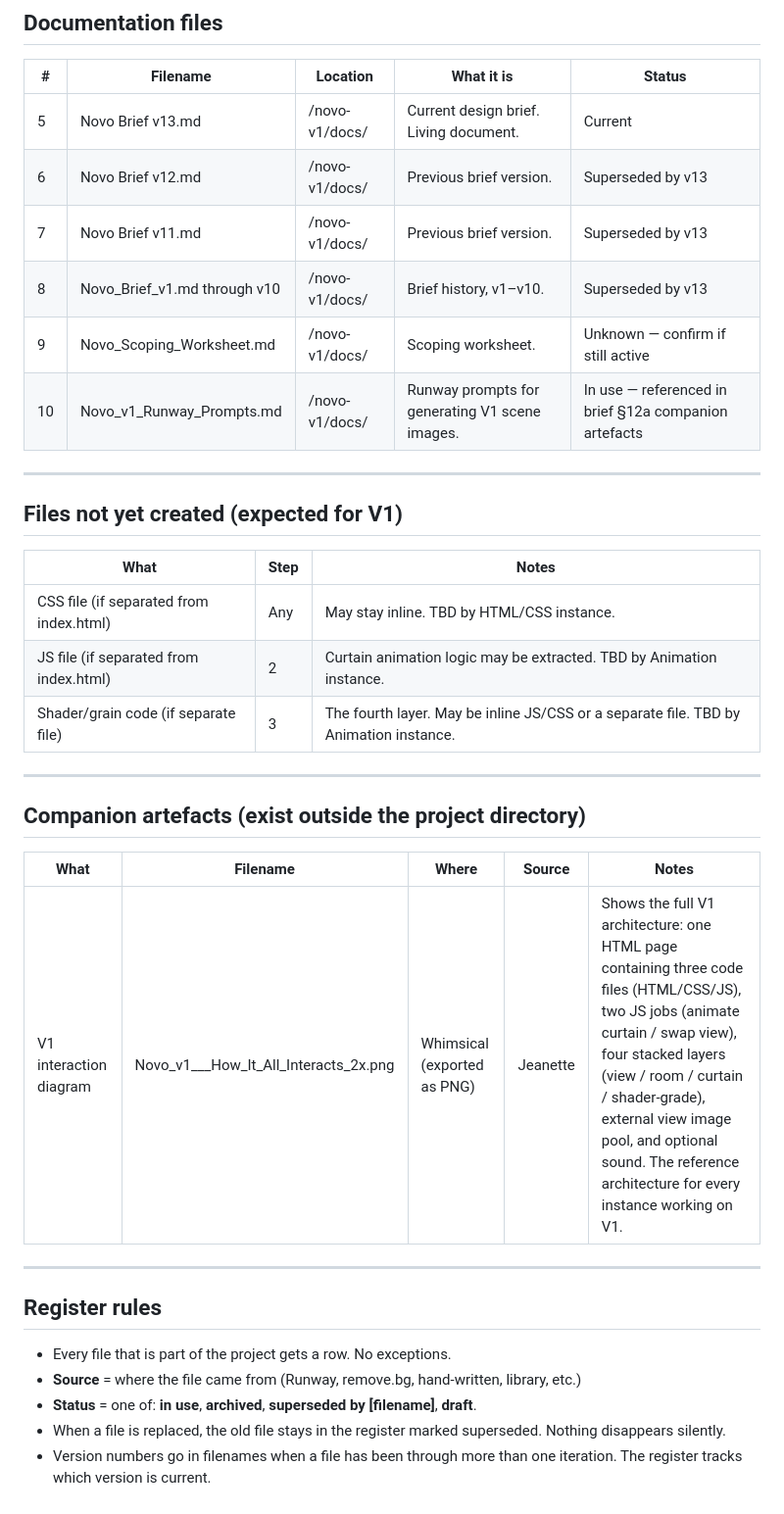
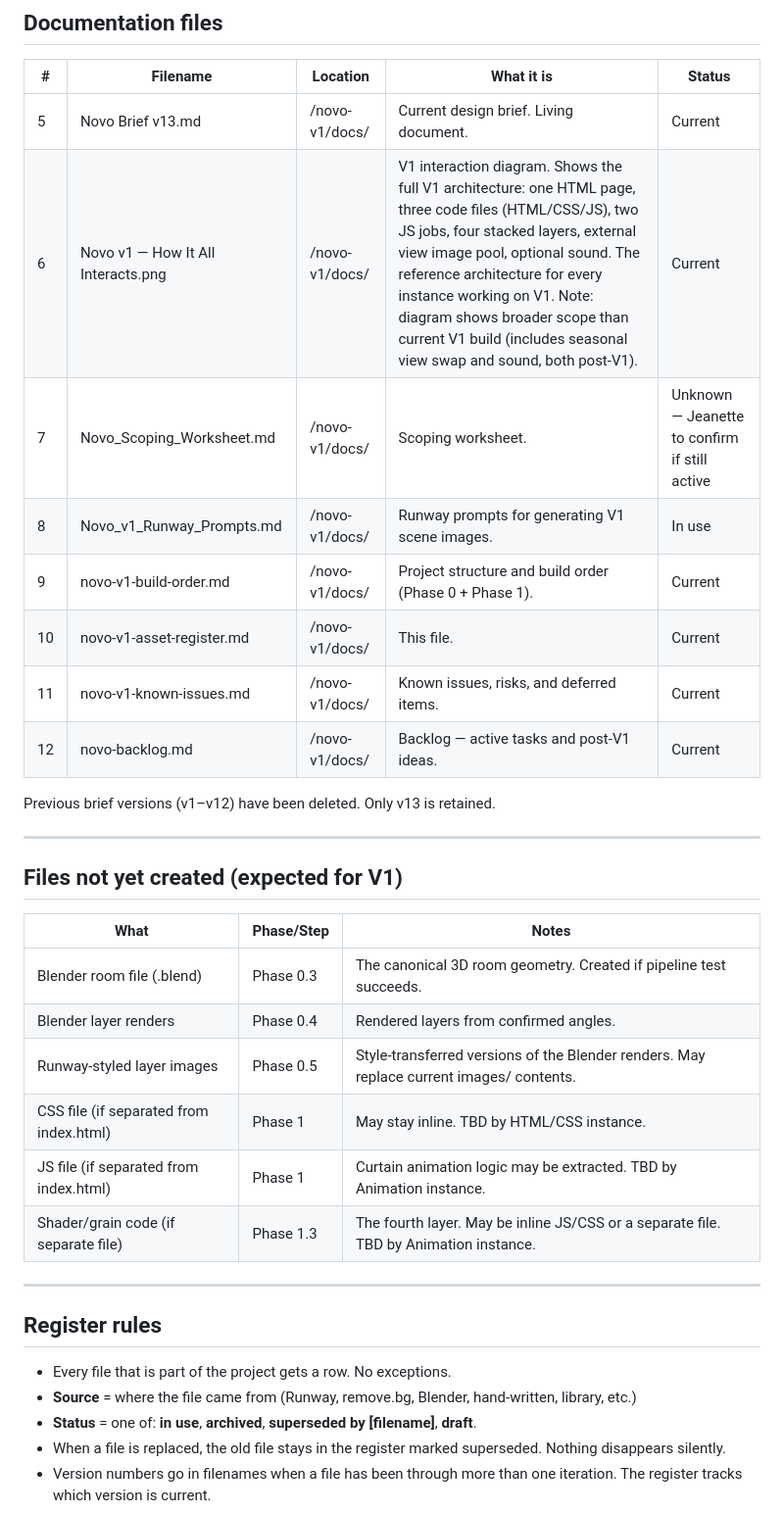
Before and after one commit to Jeanetteclaire/novo-v1, a Markdown page: docs/novo-v1-asset-register.md, the part around one of its changes. Shown at 98% size. Rendered like a GitHub page.

Commit message:
update project documents

```diff
--- a/docs/novo-v1-asset-register.md
+++ b/docs/novo-v1-asset-register.md
@@ -54,36 +47,35 @@ Note: The brief describes V1 as four stacked layers — view / room / curtain /
 | # | Filename | Location | What it is | Status |
 |---|----------|----------|-----------|--------|
 | 5 | Novo Brief v13.md | /novo-v1/docs/ | Current design brief. Living document. | Current |
-| 6 | Novo Brief v12.md | /novo-v1/docs/ | Previous brief version. | Superseded by v13 |
-| 7 | Novo Brief v11.md | /novo-v1/docs/ | Previous brief version. | Superseded by v13 |
-| 8 | Novo_Brief_v1.md through v10 | /novo-v1/docs/ | Brief history, v1–v10. | Superseded by v13 |
-| 9 | Novo_Scoping_Worksheet.md | /novo-v1/docs/ | Scoping worksheet. | Unknown — confirm if still active |
-| 10 | Novo_v1_Runway_Prompts.md | /novo-v1/docs/ | Runway prompts for generating V1 scene images. | In use — referenced in brief §12a companion artefacts |
+| 6 | Novo v1 — How It All Interacts.png | /novo-v1/docs/ | V1 interaction diagram. Shows the full V1 architecture: one HTML page, three code files (HTML/CSS/JS), two JS jobs, four stacked layers, external view image pool, optional sound. The reference architecture for every instance working on V1. Note: diagram shows broader scope than current V1 build (includes seasonal view swap and sound, both post-V1). | Current |
+| 7 | Novo_Scoping_Worksheet.md | /novo-v1/docs/ | Scoping worksheet. | Unknown — Jeanette to confirm if still active |
+| 8 | Novo_v1_Runway_Prompts.md | /novo-v1/docs/ | Runway prompts for generating V1 scene images. | In use |
+| 9 | novo-v1-build-order.md | /novo-v1/docs/ | Project structure and build order (Phase 0 + Phase 1). | Current |
+| 10 | novo-v1-asset-register.md | /novo-v1/docs/ | This file. | Current |
+| 11 | novo-v1-known-issues.md | /novo-v1/docs/ | Known issues, risks, and deferred items. | Current |
+| 12 | novo-backlog.md | /novo-v1/docs/ | Backlog — active tasks and post-V1 ideas. | Current |
+
+Previous brief versions (v1–v12) have been deleted. Only v13 is retained.
 
 ---
 
 ## Files not yet created (expected for V1)
 
-| What | Step | Notes |
-|------|------|-------|
-| CSS file (if separated from index.html) | Any | May stay inline. TBD by HTML/CSS instance. |
-| JS file (if separated from index.html) | 2 | Curtain animation logic may be extracted. TBD by Animation instance. |
-| Shader/grain code (if separate file) | 3 | The fourth layer. May be inline JS/CSS or a separate file. TBD by Animation instance. |
-
----
-
-## Companion artefacts (exist outside the project directory)
-
-| What | Filename | Where | Source | Notes |
-|------|----------|-------|--------|-------|
-| V1 interaction diagram | Novo_v1___How_It_All_Interacts_2x.png | Whimsical (exported as PNG) | Jeanette | Shows the full V1 architecture: one HTML page containing three code files (HTML/CSS/JS), two JS jobs (animate curtain / swap view), four stacked layers (view / room / curtain / shader-grade), external view image pool, and optional sound. The reference architecture for every instance working on V1. |
+| What | Phase/Step | Notes |
+|------|-----------|-------|
+| Blender room file (.blend) | Phase 0.3 | The canonical 3D room geometry. Created if pipeline test succeeds. |
+| Blender layer renders | Phase 0.4 | Rendered layers from confirmed angles. |
+| Runway-styled layer images | Phase 0.5 | Style-transferred versions of the Blender renders. May replace current images/ contents. |
+| CSS file (if separated from index.html) | Phase 1 | May stay inline. TBD by HTML/CSS instance. |
+| JS file (if separated from index.html) | Phase 1 | Curtain animation logic may be extracted. TBD by Animation instance. |
+| Shader/grain code (if separate file) | Phase 1.3 | The fourth layer. May be inline JS/CSS or a separate file. TBD by Animation instance. |
 
 ---
 
 ## Register rules
 
 - Every file that is part of the project gets a row. No exceptions.
-- **Source** = where the file came from (Runway, remove.bg, hand-written, library, etc.)
+- **Source** = where the file came from (Runway, remove.bg, Blender, hand-written, library, etc.)
 - **Status** = one of: **in use**, **archived**, **superseded by [filename]**, **draft**.
 - When a file is replaced, the old file stays in the register marked superseded. Nothing disappears silently.
 - Version numbers go in filenames when a file has been through more than one iteration. The register tracks which version is current.
```
Also changed, not shown: other parts of docs/novo-v1-asset-register.md (+10 -17 lines), docs/novo-v1-known-issues.md (+3 -3 lines).
